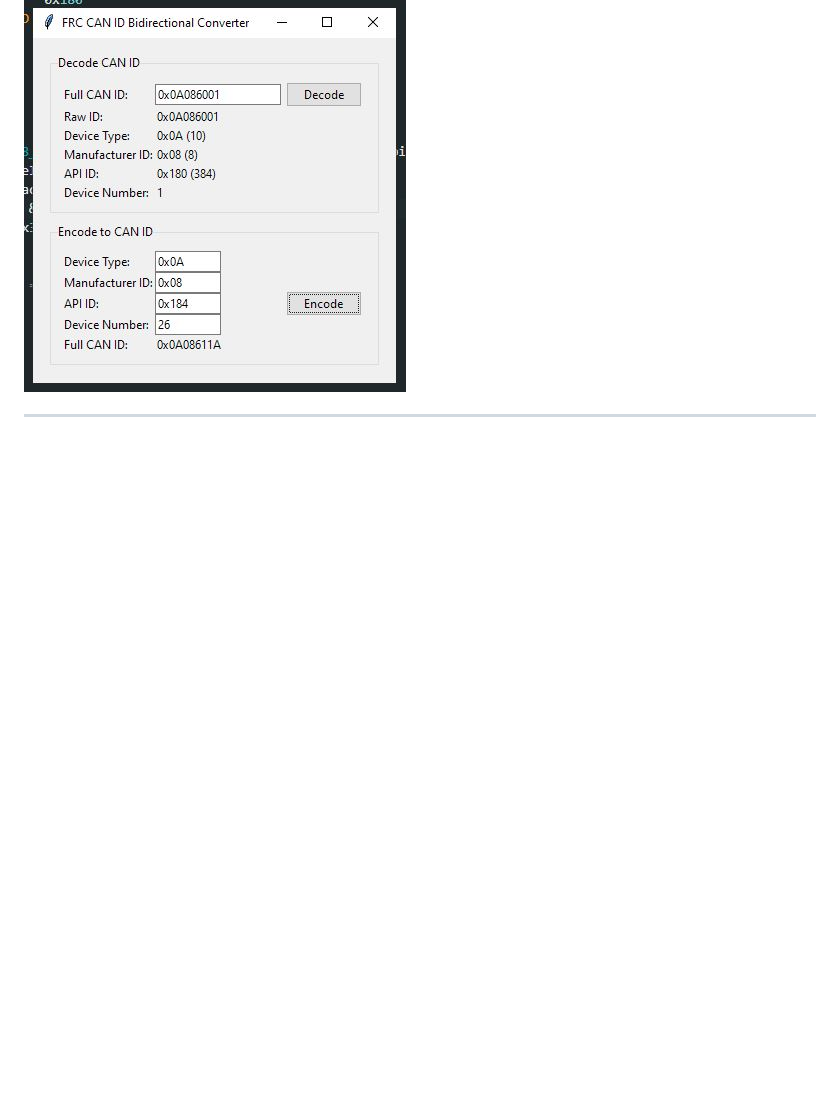
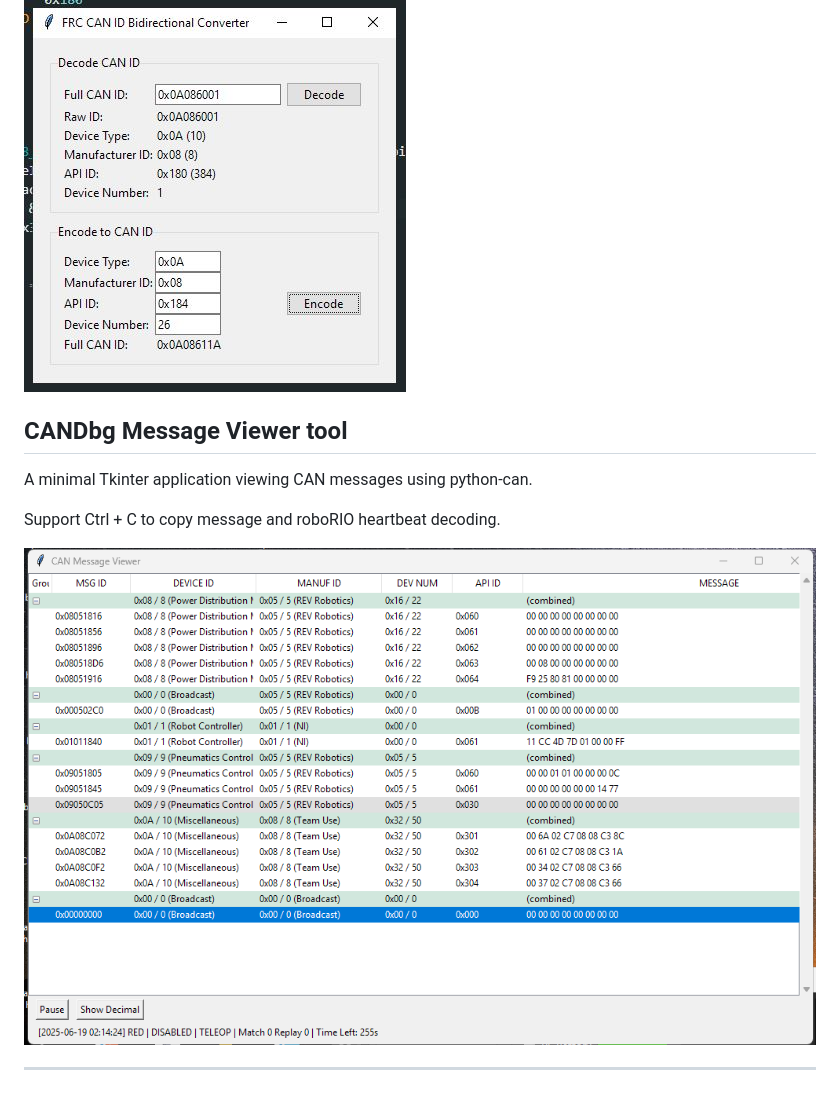
Before and after one commit to sikaxn/FRC-Custom-CAN-Sensor, a Markdown page: readme.md, the part around the change. Rendered like a GitHub page; pictures changed too: img/candbg.png (added); blank space fills up the shorter version.

```diff
--- a/readme.md
+++ b/readme.md
@@ -82,4 +82,13 @@ A minimal Tkinter application for converting between FRC 29-bit CAN IDs and thei
 
 ![image](/img/gen.JPG)
 
+## **CANDbg Message Viewer tool**
+
+A minimal Tkinter application viewing CAN messages using python-can.
+
+Support Ctrl + C to copy message and roboRIO heartbeat decoding.
+
+![image](/img/candbg.png)
+
+
 ---
```
Also changed, not shown: 1 other file.
